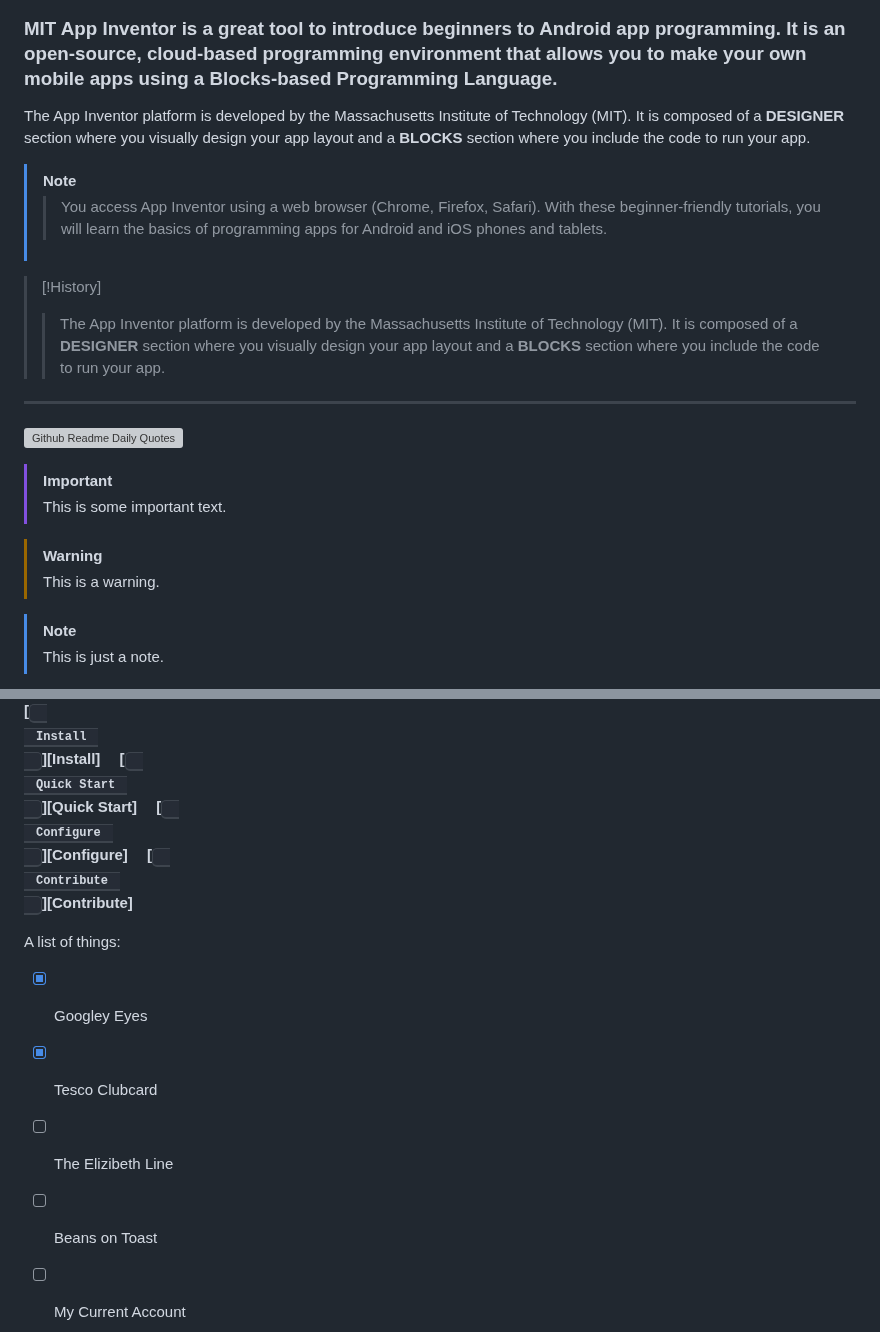
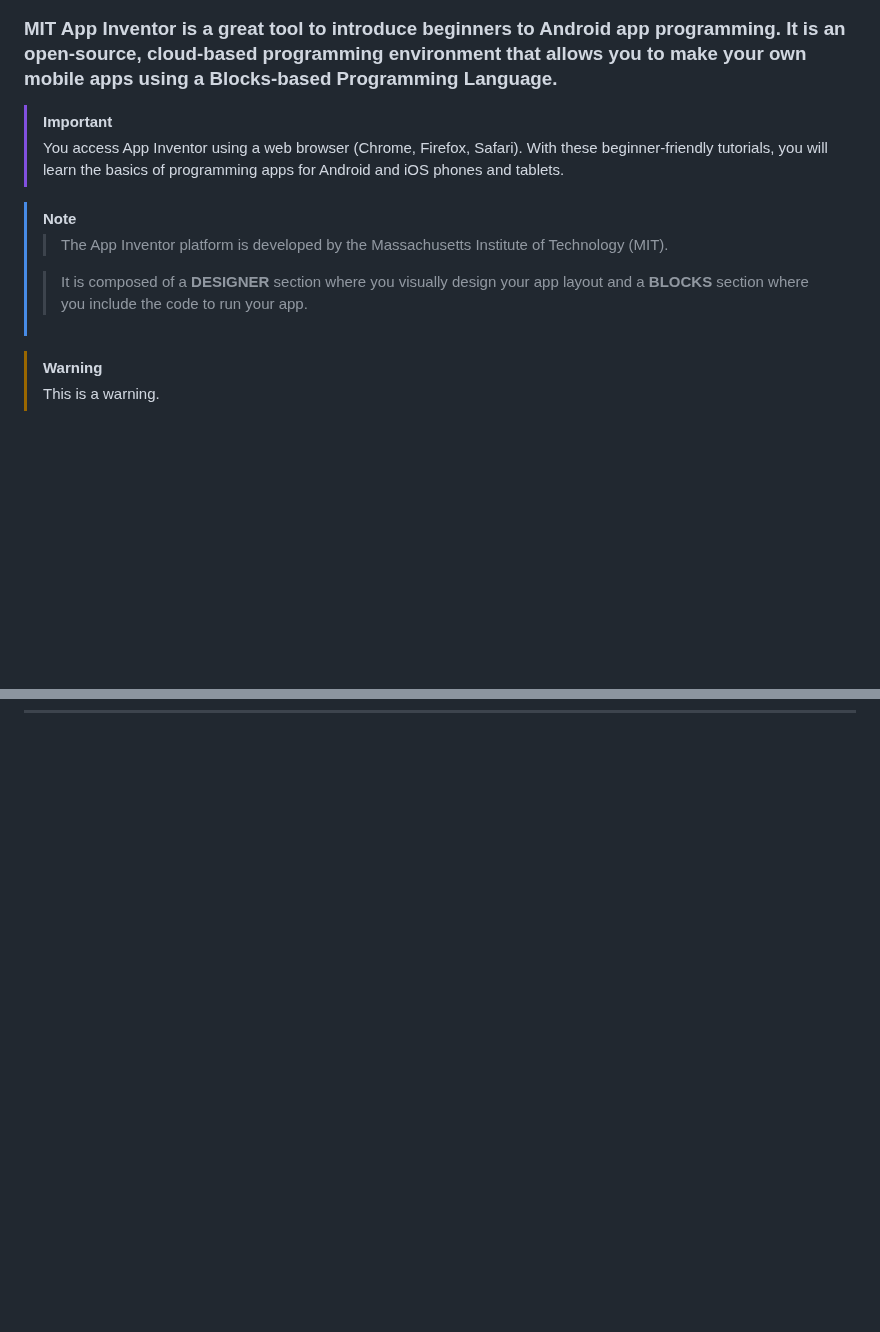
Before and after one commit to gmostofabd/App-Inventor-Examples, a Markdown page: README.md, 2 parts joined by grey strips. GitHub-like rendering; blank space fills up the shorter version; grey boxes are pictures that could not be loaded.

```diff
--- a/README.md
+++ b/README.md
@@ -17,23 +17,30 @@
 
   <h3 style="margin-top: 20px;">MIT App Inventor is a great tool to introduce beginners to Android app programming. It is an open-source, cloud-based programming environment that allows you to make your own mobile apps using a Blocks-based Programming Language.</h3>
 
-</br>
-
-  <p style="background-color: #f9f9f9; color: black; padding: 10px; border-radius: 8px; margin-bottom: 20px; text-align: justify;">
-    The App Inventor platform is developed by the Massachusetts Institute of Technology (MIT). It is composed of a <strong>DESIGNER</strong> section where you visually design your app layout and a <strong>BLOCKS</strong> section where you include the code to run your app.
-
-  </p>
-
 </div>
 
 </br>
 
+
+> [!IMPORTANT]
+> You access App Inventor using a web browser (Chrome, Firefox, Safari). With these beginner-friendly tutorials, you will learn the basics of programming apps for Android and iOS phones and tablets.
+>
+</br>
+
 > [!NOTE]
-> > You access App Inventor using a web browser (Chrome, Firefox, Safari). With these beginner-friendly tutorials, you will learn the basics of programming apps for Android and iOS phones and tablets.
+>
+> > The App Inventor platform is developed by the Massachusetts Institute of Technology (MIT).
+>
+> > It is composed of a <strong>DESIGNER</strong> section where you visually design your app layout and a <strong>BLOCKS</strong> section where you include the code to run your app.
+> >
+</br>
 
+> [!WARNING]
+> This is a warning.
 
->  [!History]
-> >  The App Inventor platform is developed by the Massachusetts Institute of Technology (MIT). It is composed of a <strong>DESIGNER</strong> section where you visually design your app layout and a <strong>BLOCKS</strong> section where you include the code to run your app.
+</br>
+</br>
+
 
 <hr style="border: none; height: 2px; background-color: #2E8B57; margin-top: 20px; margin-bottom: 20px; border-radius: 5px;">
 
@@ -43,18 +50,3 @@
 
 
 
-[![Github Readme Daily Quotes](https://readme-daily-quotes.vercel.app/api)](https://github.com/cheehwatang/github-readme-daily-quotes)
-
-
-> [!IMPORTANT]
-> This is some important text.
-
-> [!WARNING]
-> This is a warning.
-
-> [!NOTE]
-> This is just a note.
-
-
-
-
@@ -76,15 +52,0 @@
-**[<kbd> <br> Install <br> </kbd>][Install]**
-**[<kbd> <br> Quick Start <br> </kbd>][Quick Start]**
-**[<kbd> <br> Configure <br> </kbd>][Configure]**
-**[<kbd> <br> Contribute <br> </kbd>][Contribute]**
-
-
-
-A list of things:
-- [X] Googley Eyes
-- [X] Tesco Clubcard
-- [ ] The Elizibeth Line
-- [ ] Beans on Toast
-- [ ] My Current Account
-
-
```
Also changed, not shown: other parts of README.md (+27 -120 lines).
